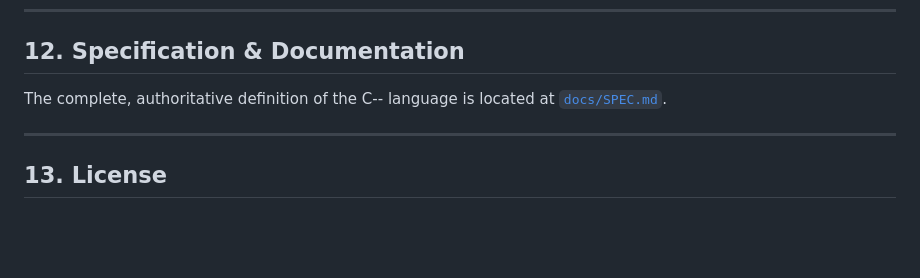
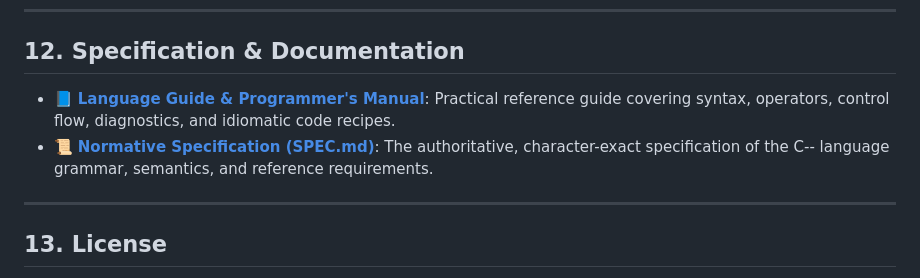
Before and after one commit to ronitmexson2924/C--, a Markdown page: README.md, the part around the change. GitHub-like rendering; blank space fills up the shorter version.

```diff
--- a/README.md
+++ b/README.md
@@ -558,7 +558,8 @@ compiler-mini-project/
 
 ## 12. Specification & Documentation
 
-The complete, authoritative definition of the C-- language is located at [`docs/SPEC.md`](docs/SPEC.md).
+- 📘 **[Language Guide & Programmer's Manual](docs/LANGUAGE_GUIDE.md)**: Practical reference guide covering syntax, operators, control flow, diagnostics, and idiomatic code recipes.
+- 📜 **[Normative Specification (SPEC.md)](docs/SPEC.md)**: The authoritative, character-exact specification of the C-- language grammar, semantics, and reference requirements.
 
 ---
 
```
Also changed, not shown: docs/LANGUAGE_GUIDE.md (added, +430 -0 lines).
